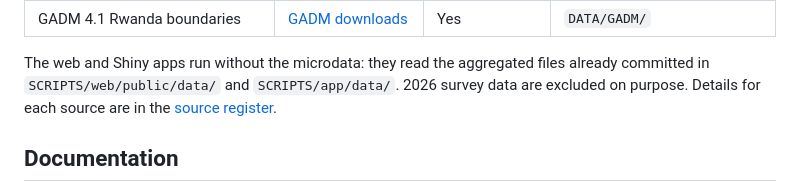
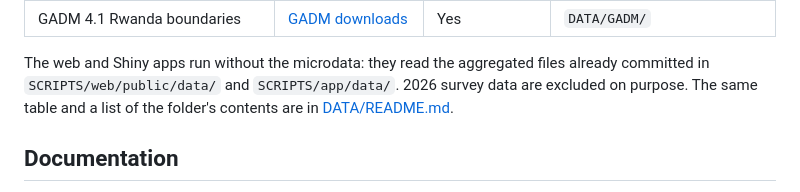
Before and after one commit to Umumasayii/NISR-Hackathon-And_Infograpfics-comprtitions, a Markdown page: README.md, the part around the change. Rendered like a GitHub page.

Commit message:
Add DATA/README.md for data source details and update README.md link

```diff
--- a/README.md
+++ b/README.md
@@ -184,7 +184,7 @@ folder shown before rebuilding.
 
 The web and Shiny apps run without the microdata: they read the aggregated files already
 committed in `SCRIPTS/web/public/data/` and `SCRIPTS/app/data/`. 2026 survey data are excluded
-on purpose. Details for each source are in the [source register](docs/Source_Register.md).
+on purpose. The same table and a list of the folder's contents are in [DATA/README.md](DATA/README.md).
 
 ##  Documentation
 
```
Also changed, not shown: DATA/README.md (added, +27 -0 lines).
